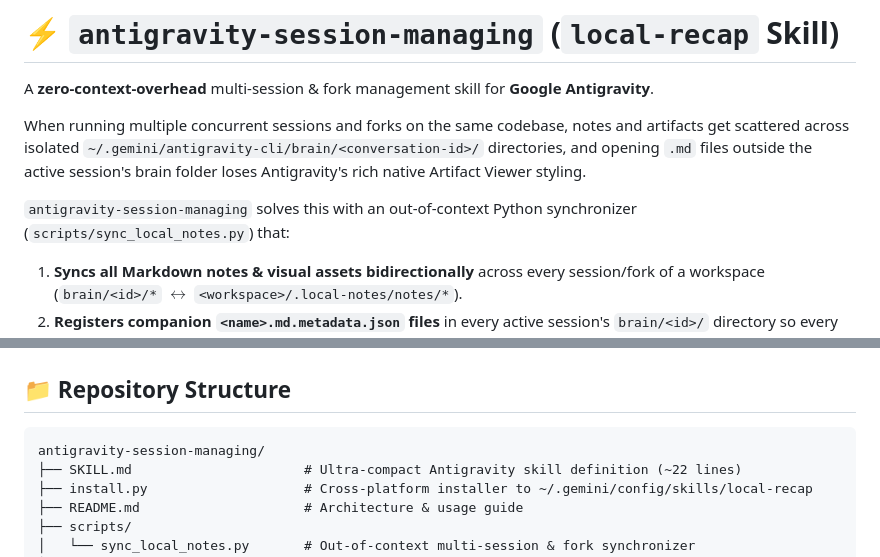
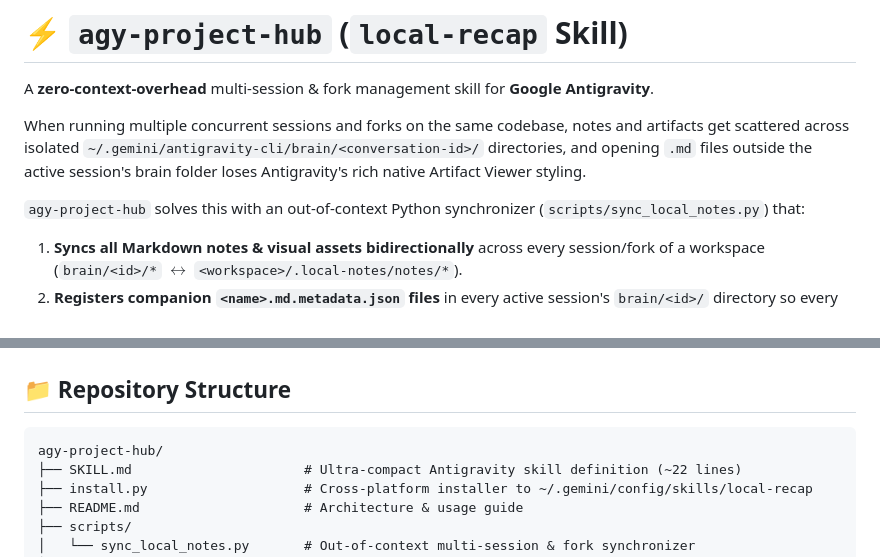
Before and after one commit to iamqazolp/agy-project-hub, a Markdown page: README.md, 2 parts joined by grey strips. Drawn GitHub-style.

Commit message:
docs: align repository name to agy-project-hub

````diff
--- a/README.md
+++ b/README.md
@@ -1,10 +1,10 @@
-# ⚡ `antigravity-session-managing` (`local-recap` Skill)
+# ⚡ `agy-project-hub` (`local-recap` Skill)
 
 A **zero-context-overhead** multi-session & fork management skill for **Google Antigravity**.
 
 When running multiple concurrent sessions and forks on the same codebase, notes and artifacts get scattered across isolated `~/.gemini/antigravity-cli/brain/<conversation-id>/` directories, and opening `.md` files outside the active session's brain folder loses Antigravity's rich native Artifact Viewer styling.
 
-`antigravity-session-managing` solves this with an out-of-context Python synchronizer (`scripts/sync_local_notes.py`) that:
+`agy-project-hub` solves this with an out-of-context Python synchronizer (`scripts/sync_local_notes.py`) that:
 1. **Syncs all Markdown notes & visual assets bidirectionally** across every session/fork of a workspace (`brain/<id>/*` $\leftrightarrow$ `<workspace>/.local-notes/notes/*`).
 2. **Registers companion `<name>.md.metadata.json` files** in every active session's `brain/<id>/` directory so every note from every sibling session opens in **Antigravity's native styled Artifact Viewer**.
 3. **Reconstructs the exact Multi-Root Session Fork Forest** and per-session telemetry (`Active Context`, `Peak Context`, `Compaction Count`, `Total Output Tokens`, `Chats & Steps`, `Start -> Last Active` local timestamps, and `Full Session UUIDs`) into `PROJECT_HUB.md`.
@@ -63,7 +63,7 @@ python scripts/sync_local_notes.py --workspace /path/to/your/project --session-i
 ## 📁 Repository Structure
 
 ```text
-antigravity-session-managing/
+agy-project-hub/
 ├── SKILL.md                      # Ultra-compact Antigravity skill definition (~22 lines)
 ├── install.py                    # Cross-platform installer to ~/.gemini/config/skills/local-recap
 ├── README.md                     # Architecture & usage guide
````
